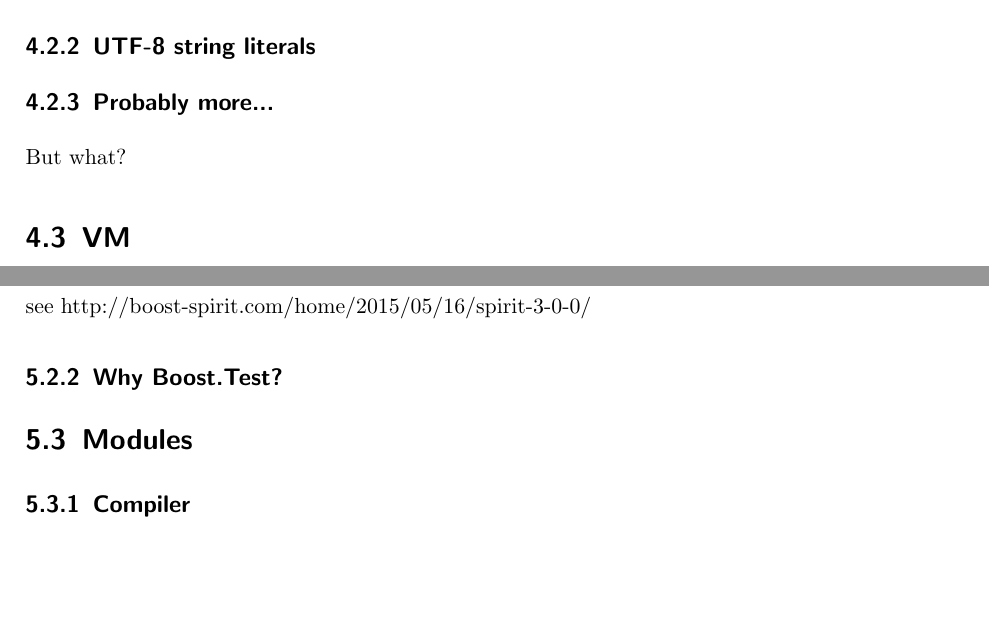
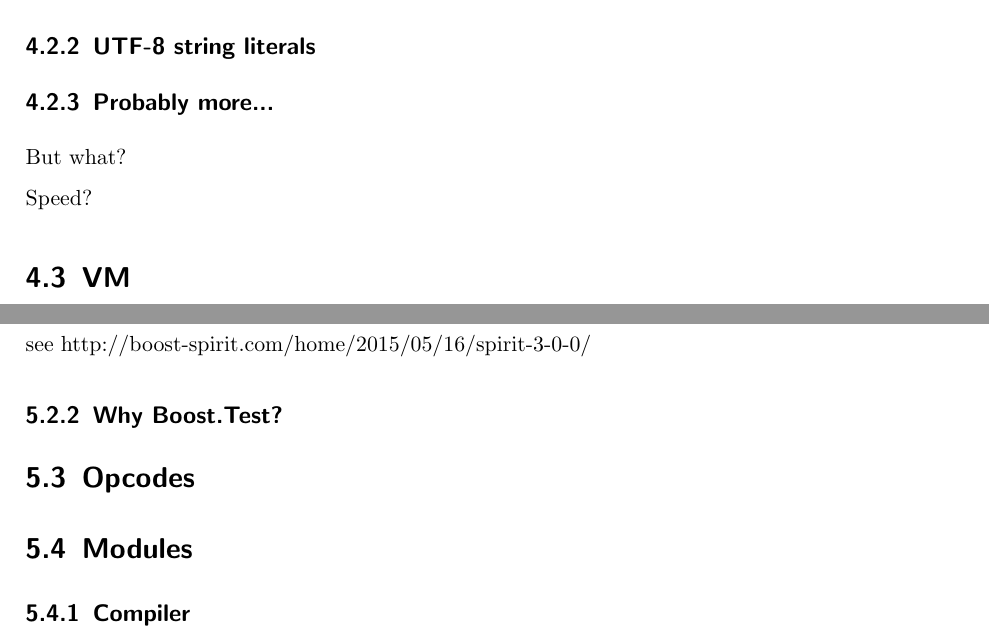
Before and after one commit to mrwonko/perseus, a LaTeX thesis (thesis/thesis_main.tex, which reads thesis/chapter/realization.tex): two parts of pages 10 and 11 of 20, joined at a grey line, cut so that both start at the same text, the shorter picture padded with empty space. Compiled offline with pdfLaTeX; an older LaTeX class or package is replaced by its successor.

Commit message:
outline notes

```diff
--- a/thesis/chapter/realization.tex
+++ b/thesis/chapter/realization.tex
@@ -88,6 +88,8 @@
 
             But what?
 
+            Speed?
+
     \section{VM}
 
         \subsection{Fetch and Execute}
@@ -126,6 +128,9 @@
         \subsection{Why Boost.Test?}
 
     % TODO: should I talk about coding standards at all?
+
+    \section{Opcodes}
+
 
     % Namespaces - perseus / perseus::detail
     % Generally: why bytecode?
```
